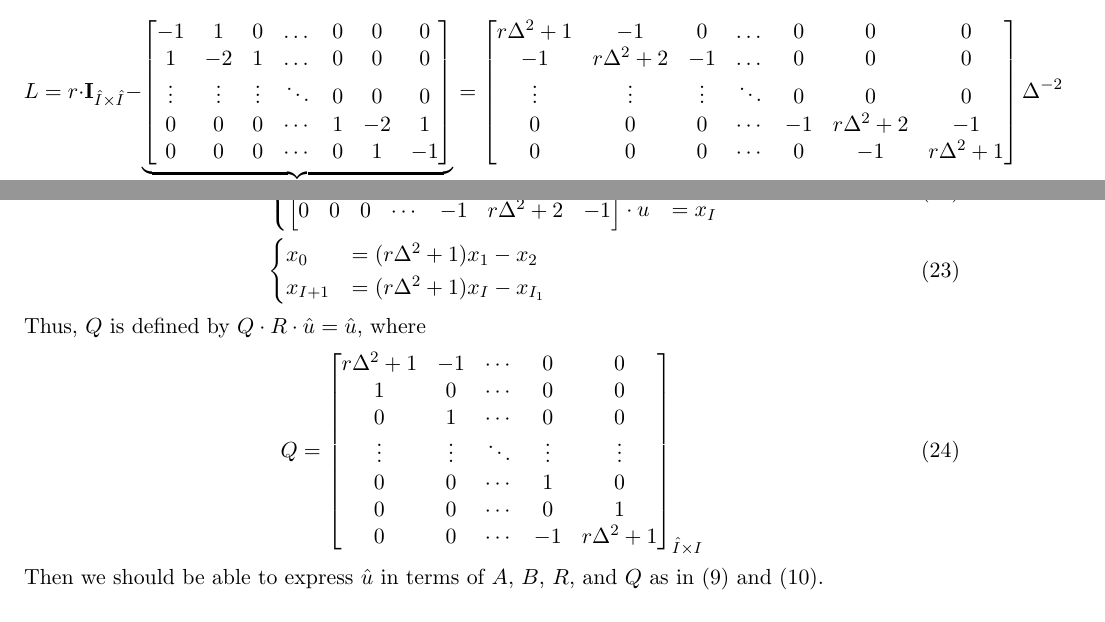
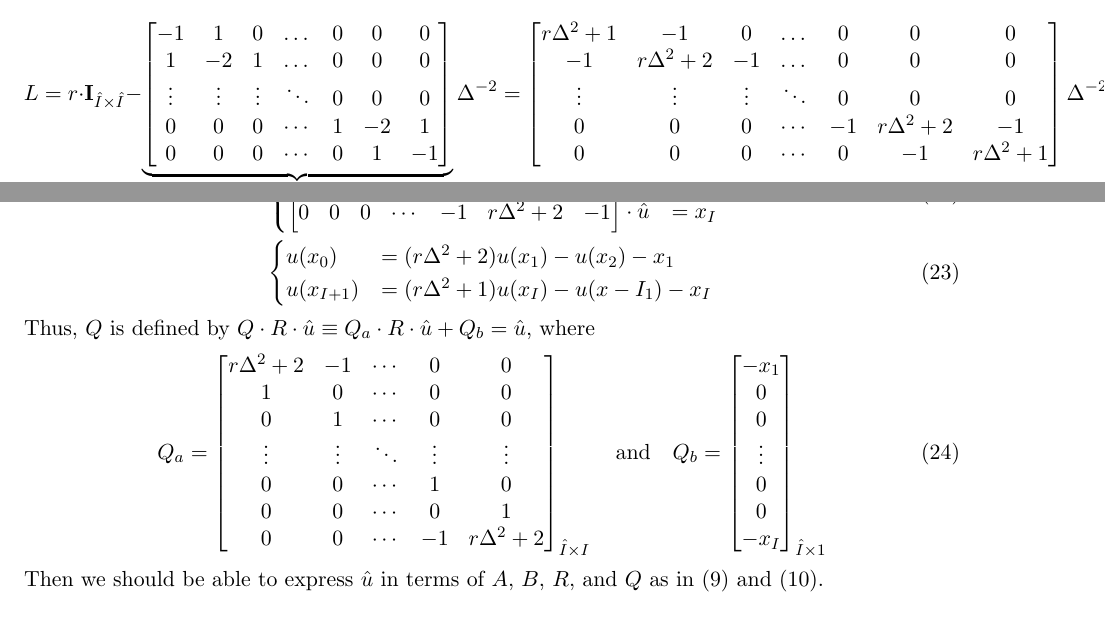
Before and after one commit to SciML/DiffEqOperators.jl, a LaTeX document (docs/linear_operators_overview.tex): two parts of pages 5 and 6 of 7, joined at a grey line, cut so that both start at the same text. Compiled offline with pdfLaTeX.

Commit message:
Corrected one-dimension example of Stationary HJBE with Reflecting Barriers

```diff
--- a/docs/linear_operators_overview.tex
+++ b/docs/linear_operators_overview.tex
@@ -239,7 +239,7 @@ L = r\cdot \mathbf{I}_{\hat{I}\times\hat{I}}-\underbrace{\begin{bmatrix}
 \vdots&\vdots&\vdots&\ddots&0&0&0\\
 0&0&0&\cdots&1&-2&1\\
 0&0&0&\cdots&0&1&-1
-\end{bmatrix}}_{\equiv A}=
+\end{bmatrix}}_{\equiv A}\Delta^{-2}=
 \begin{bmatrix}
 r\Delta^2+1&-1&0&\dots&0&0&0\\
 -1&r\Delta^2+2&-1&\dots&0&0&0\\
@@ -291,27 +291,35 @@ According to \eqref{HJBE_reflecting_barriers_PDE}, we can identify $x_0$ and $x_
 &\begin{cases}
 \begin{bmatrix}
 -1&r\Delta^2+2&-1&\dots&0&0&0
-\end{bmatrix}\cdot u &= x_1\\
+\end{bmatrix}\cdot \hat{u} &= x_1\\
 \begin{bmatrix}
 0&0&0&\cdots&-1&r\Delta^2+2&-1
-\end{bmatrix}\cdot u& = x_I
+\end{bmatrix}\cdot \hat{u}& = x_I
 \end{cases}\\
 &\begin{cases}
-x_0 &= (r\Delta^2+1)x_1-x_2\\
-x_{I+1}&=(r\Delta^2+1)x_I-x_{I_1}
+u(x_0) &= (r\Delta^2+2)u(x_1)-u(x_2) - x_1\\
+u(x_{I+1})&=(r\Delta^2+1)u(x_I)-u(x-{I_1})-x_I
 \end{cases}
 \end{align}
-Thus, $Q$ is defined by $Q\cdot R\cdot\hat{u} = \hat{u}$, where
+Thus, $Q$ is defined by $Q\cdot R\cdot\hat{u}\equiv Q_a\cdot R\cdot\hat{u}+Q_b = \hat{u}$, where
 \begin{equation}
-Q = \begin{bmatrix}
-r\Delta^2+1&-1&\cdots&0&0\\
+Q_a = \begin{bmatrix}
+r\Delta^2+2&-1&\cdots&0&0\\
 1&0&\cdots&0&0\\
 0&1&\cdots&0&0\\
 \vdots&\vdots&\ddots&\vdots&\vdots\\
 0&0&\cdots&1&0\\
 0&0&\cdots&0&1\\
-0&0&\cdots&-1&r\Delta^2+1
-\end{bmatrix}_{\hat{I}\times I}
+0&0&\cdots&-1&r\Delta^2+2
+\end{bmatrix}_{\hat{I}\times I}\quad\text{and}\quad Q_b = \begin{bmatrix}
+-x_1\\
+0\\
+0\\
+\vdots\\
+0\\
+0\\
+-x_{I}
+\end{bmatrix}_{\hat{I}\times 1}
 \end{equation}
 Then we should be able to express $\hat{u}$ in terms of $A$, $B$, $R$, and $Q$ as in \eqref{affine_relation_1} and \eqref{affine_relation_2}.
 
```
